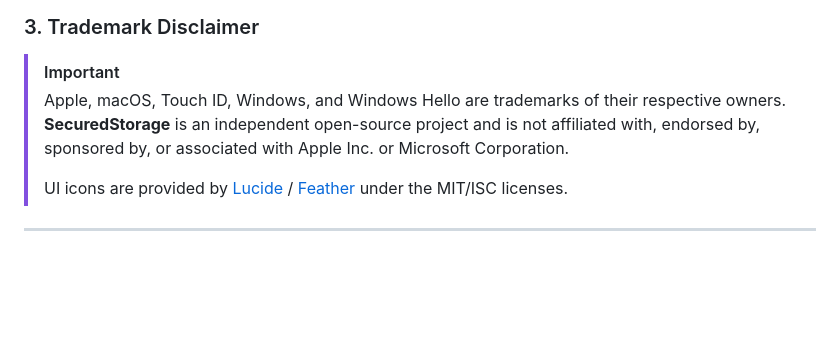
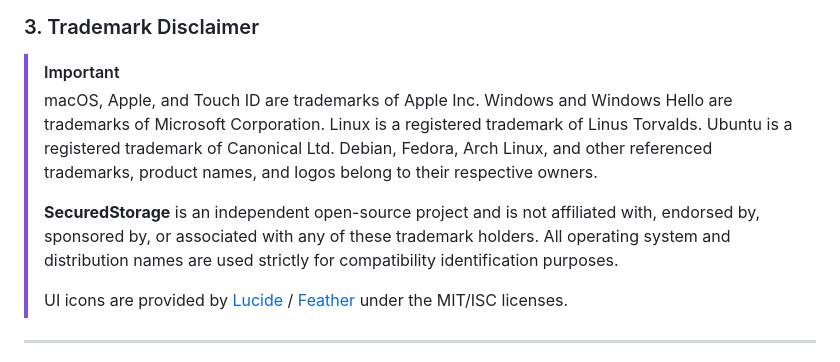
Before and after one commit to rituparnaprof/securedstorage, a Markdown page: README.md, the part around the change. Drawn GitHub-style; blank space fills up the shorter version.

Commit message:
docs: expand trademark disclaimer to cover Linux distributions (Ubuntu, Debian, Fedora, Arch)

```diff
--- a/README.md
+++ b/README.md
@@ -104,7 +104,9 @@ Building the application on your own machine creates an ad-hoc signed local bina
 
 ### 3. Trademark Disclaimer
 > [!IMPORTANT]
-> Apple, macOS, Touch ID, Windows, and Windows Hello are trademarks of their respective owners. **SecuredStorage** is an independent open-source project and is not affiliated with, endorsed by, sponsored by, or associated with Apple Inc. or Microsoft Corporation.
+> macOS, Apple, and Touch ID are trademarks of Apple Inc. Windows and Windows Hello are trademarks of Microsoft Corporation. Linux is a registered trademark of Linus Torvalds. Ubuntu is a registered trademark of Canonical Ltd. Debian, Fedora, Arch Linux, and other referenced trademarks, product names, and logos belong to their respective owners.
+>
+> **SecuredStorage** is an independent open-source project and is not affiliated with, endorsed by, sponsored by, or associated with any of these trademark holders. All operating system and distribution names are used strictly for compatibility identification purposes.
 >
 > UI icons are provided by [Lucide](https://lucide.dev) / [Feather](https://feathericons.com) under the MIT/ISC licenses.
 
```
